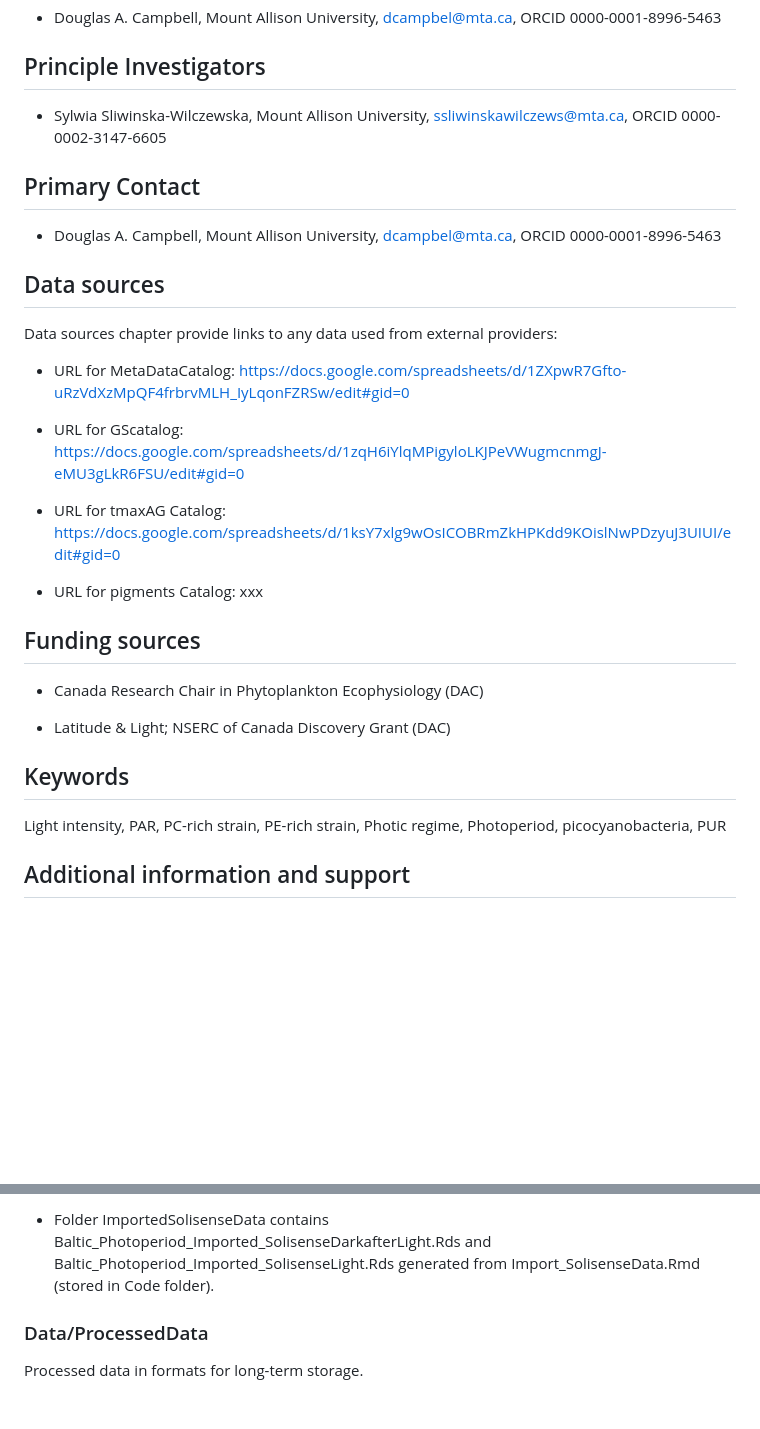
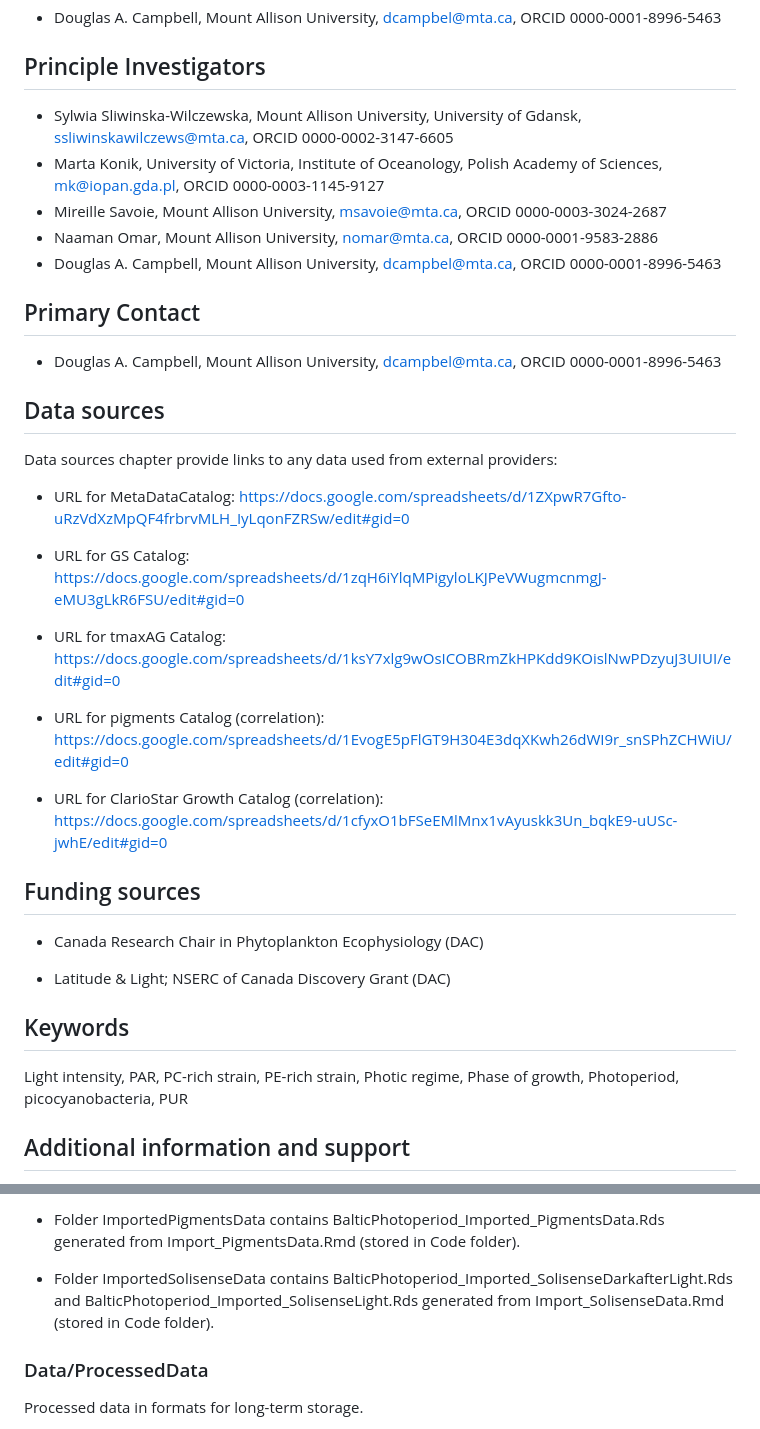
Before and after one commit to FundyPhytoPhys/BalticPhotoperiod, a Markdown page: README.md, 2 parts joined by grey strips. Drawn GitHub-style; blank space fills up the shorter version.

```diff
--- a/README.md
+++ b/README.md
@@ -10,7 +10,11 @@ Analyses of the responses of Baltic picocyanobacteria, of distinct pigment compo
 
 ## Principle Investigators
 
-- Sylwia Sliwinska-Wilczewska, Mount Allison University, ssliwinskawilczews@mta.ca, ORCID 0000-0002-3147-6605
+- Sylwia Sliwinska-Wilczewska, Mount Allison University, University of Gdansk, ssliwinskawilczews@mta.ca, ORCID 0000-0002-3147-6605
+- Marta Konik, University of Victoria, Institute of Oceanology, Polish Academy of Sciences, mk@iopan.gda.pl, ORCID 0000-0003-1145-9127
+- Mireille Savoie, Mount Allison University, msavoie@mta.ca, ORCID 0000-0003-3024-2687
+- Naaman Omar, Mount Allison University, nomar@mta.ca, ORCID 0000-0001-9583-2886
+- Douglas A. Campbell, Mount Allison University, dcampbel@mta.ca, ORCID 0000-0001-8996-5463
 
 ## Primary Contact
 
@@ -23,14 +27,17 @@ Data sources chapter provide links to any data used from external providers:
 - URL for MetaDataCatalog:
 https://docs.google.com/spreadsheets/d/1ZXpwR7Gfto-uRzVdXzMpQF4frbrvMLH_IyLqonFZRSw/edit#gid=0
 
-- URL for GScatalog:
+- URL for GS Catalog:
 https://docs.google.com/spreadsheets/d/1zqH6iYlqMPigyloLKJPeVWugmcnmgJ-eMU3gLkR6FSU/edit#gid=0
 
 - URL for tmaxAG Catalog:
 https://docs.google.com/spreadsheets/d/1ksY7xlg9wOsICOBRmZkHPKdd9KOislNwPDzyuJ3UIUI/edit#gid=0
 
-- URL for pigments Catalog:
-xxx
+- URL for pigments Catalog (correlation):
+https://docs.google.com/spreadsheets/d/1EvogE5pFlGT9H304E3dqXKwh26dWI9r_snSPhZCHWiU/edit#gid=0
+
+- URL for ClarioStar Growth Catalog (correlation):
+https://docs.google.com/spreadsheets/d/1cfyxO1bFSeEMlMnx1vAyuskk3Un_bqkE9-uUSc-jwhE/edit#gid=0
 
 ## Funding sources
 
@@ -40,7 +47,7 @@ xxx
 
 ## Keywords
 
-Light intensity, PAR, PC-rich strain, PE-rich strain, Photic regime, Photoperiod, picocyanobacteria, PUR
+Light intensity, PAR, PC-rich strain, PE-rich strain, Photic regime, Phase of growth, Photoperiod, picocyanobacteria, PUR
 
 ## Additional information and support
 
@@ -165,5 +174,7 @@ ImportedData folder contains 5 folders: ImportedJazEmData, ImportedMCData, Impor
 
-- Folder ImportedSolisenseData contains Baltic_Photoperiod_Imported_SolisenseDarkafterLight.Rds and Baltic_Photoperiod_Imported_SolisenseLight.Rds generated from Import_SolisenseData.Rmd (stored in Code folder).
+- Folder ImportedPigmentsData contains BalticPhotoperiod_Imported_PigmentsData.Rds generated from Import_PigmentsData.Rmd (stored in Code folder).
+
+- Folder ImportedSolisenseData contains BalticPhotoperiod_Imported_SolisenseDarkafterLight.Rds and BalticPhotoperiod_Imported_SolisenseLight.Rds generated from Import_SolisenseData.Rmd (stored in Code folder).
 
 ### Data/ProcessedData
 
```
Also changed, not shown: other parts of README.md (+29 -27 lines).
